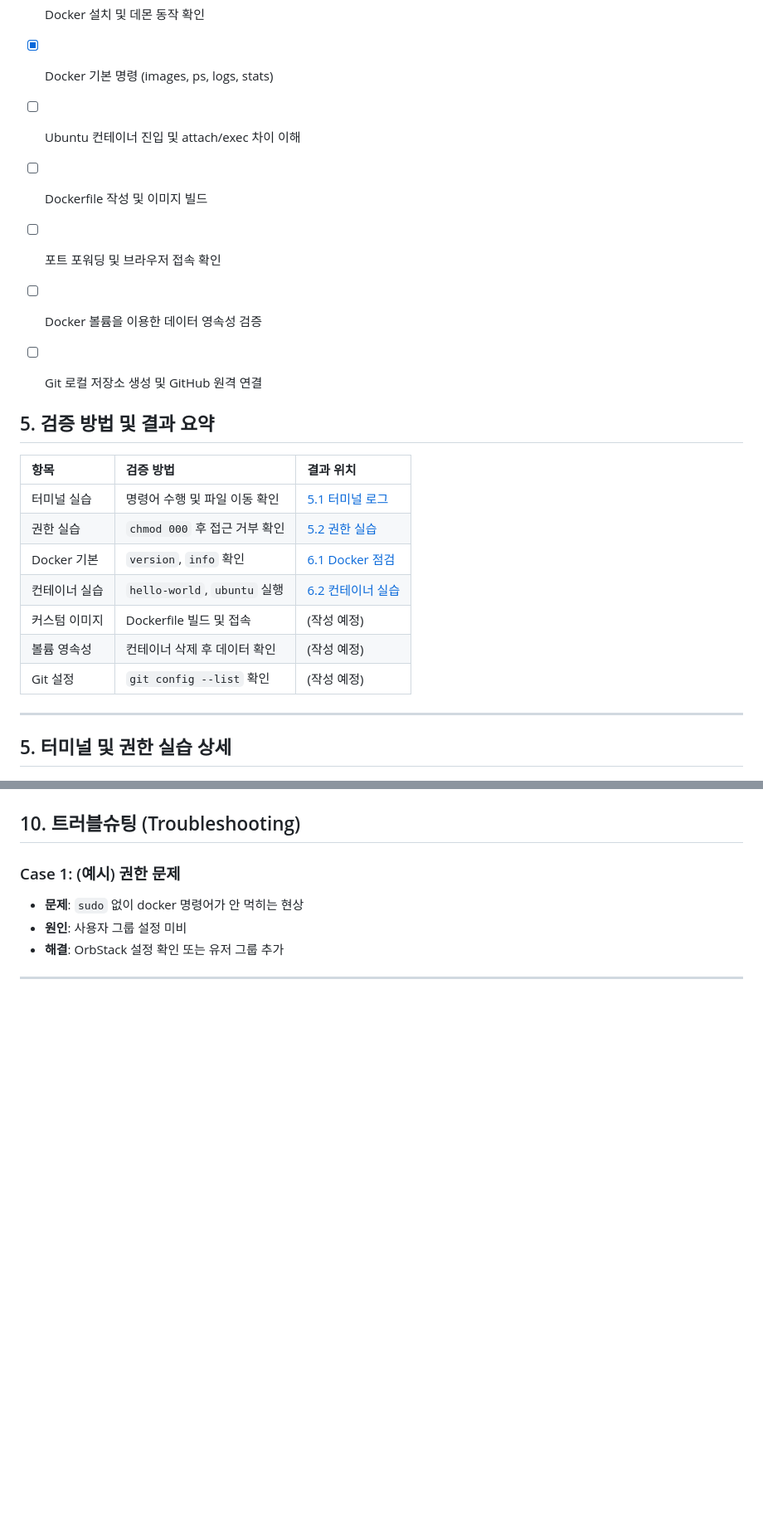
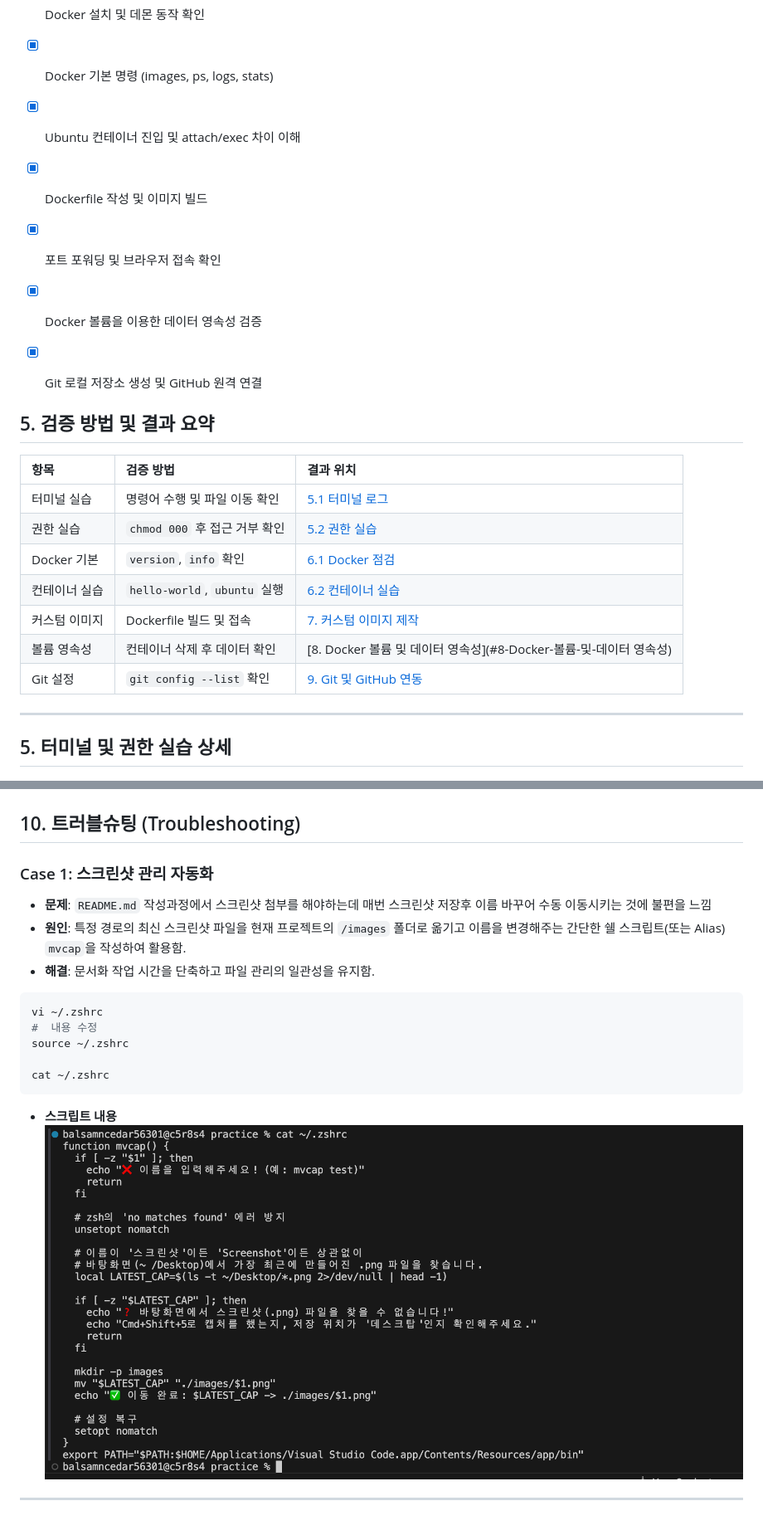
Before and after one commit to balsamncedar/cdy_E1_1, a Markdown page: README.md, 2 parts joined by grey strips. Shown at 83% size. GitHub-like rendering; pictures changed too: images/mvcap-script.png (added); blank space fills up the shorter version.

Commit message:
docs : README 업데이트(형식), 트러블 슈팅 1 작성 중 ,  mvcap 스크린샷 추가

````diff
--- a/README.md
+++ b/README.md
@@ -56,15 +55,15 @@ mission1/
 
 - [x] Docker 기본 명령 (images, ps, logs, stats)
 
-- [ ] Ubuntu 컨테이너 진입 및 attach/exec 차이 이해
+- [x] Ubuntu 컨테이너 진입 및 attach/exec 차이 이해
 
-- [ ] Dockerfile 작성 및 이미지 빌드
+- [x] Dockerfile 작성 및 이미지 빌드
 
-- [ ] 포트 포워딩 및 브라우저 접속 확인
+- [x] 포트 포워딩 및 브라우저 접속 확인
 
-- [ ] Docker 볼륨을 이용한 데이터 영속성 검증
+- [x] Docker 볼륨을 이용한 데이터 영속성 검증
 
-- [ ] Git 로컬 저장소 생성 및 GitHub 원격 연결
+- [x] Git 로컬 저장소 생성 및 GitHub 원격 연결
 
 
 
@@ -75,9 +74,9 @@ mission1/
 | 권한 실습 | `chmod 000` 후 접근 거부 확인 | [5.2 권한 실습](#52-권한-실습) |
 | Docker 기본 | `version`, `info` 확인 | [6.1 Docker 점검](#61-docker-설치-및-기본-점검) |
 | 컨테이너 실습 | `hello-world`, `ubuntu` 실행 | [6.2 컨테이너 실습](#62-컨테이너-실행-실습) |
-| 커스텀 이미지 | Dockerfile 빌드 및 접속 | (작성 예정) |
-| 볼륨 영속성 | 컨테이너 삭제 후 데이터 확인 | (작성 예정) |
-| Git 설정 | `git config --list` 확인 | (작성 예정) |
+| 커스텀 이미지 | Dockerfile 빌드 및 접속 | [7. 커스텀 이미지 제작](#7-커스텀-이미지-제작) |
+| 볼륨 영속성 | 컨테이너 삭제 후 데이터 확인 | [8. Docker 볼륨 및 데이터 영속성](#8-Docker-볼륨-및-데이터 영속성)  |
+| Git 설정 | `git config --list` 확인 | [9. Git 및 GitHub 연동 ](#9-Git-및-GitHub-연동) |
 
 
 -------
@@ -377,9 +379,21 @@ $ cat secret.txt
 ![SSH 키 생성 및 등록](./images/gen-SSH.png)
 
 ## 10. 트러블슈팅 (Troubleshooting)
-### Case 1: (예시) 권한 문제
-- **문제**: `sudo` 없이 docker 명령어가 안 먹히는 현상
-- **원인**: 사용자 그룹 설정 미비
-- **해결**: OrbStack 설정 확인 또는 유저 그룹 추가
+### Case 1: 스크린샷 관리 자동화
+- **문제**:  `README.md` 작성과정에서 스크린샷 첨부를 해야하는데 매번 스크린샷 저장후 이름 바꾸어 수동 이동시키는 것에 불편을 느낌
+- **원인**: 특정 경로의 최신 스크린샷 파일을 현재 프로젝트의 `/images` 폴더로 옮기고 이름을 변경해주는 간단한 쉘 스크립트(또는 Alias) `mvcap`을 작성하여 활용함.
+- **해결**: 문서화 작업 시간을 단축하고 파일 관리의 일관성을 유지함.
+
+
+```bash
+vi ~/.zshrc
+#  내용 수정
+source ~/.zshrc
+
+cat ~/.zshrc
+```
+
+- **스크립트 내용**
+![글로벌 유저 등록](./images/mvcap-script.png)
 
 ---
````
Also changed, not shown: other parts of README.md (+17 -15 lines).
